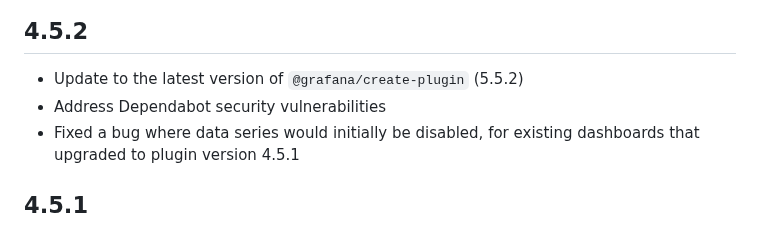
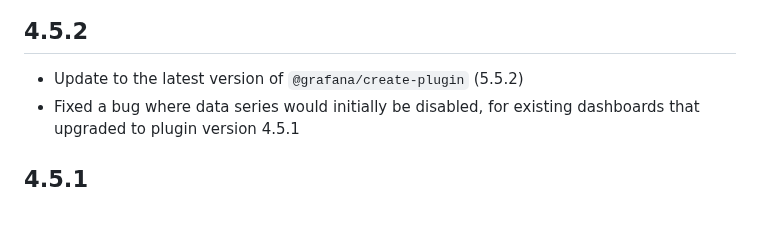
Before and after one commit to nicfv/Psychart, a Markdown page: CHANGELOG.md, the part around the change. Drawn GitHub-style.

Commit message:
Oops...I lied

```diff
--- a/CHANGELOG.md
+++ b/CHANGELOG.md
@@ -3,7 +3,6 @@
 ## 4.5.2
 
 - Update to the latest version of `@grafana/create-plugin` (5.5.2)
-- Address Dependabot security vulnerabilities
 - Fixed a bug where data series would initially be disabled, for existing dashboards that upgraded to plugin version 4.5.1
 
 ## 4.5.1
```
